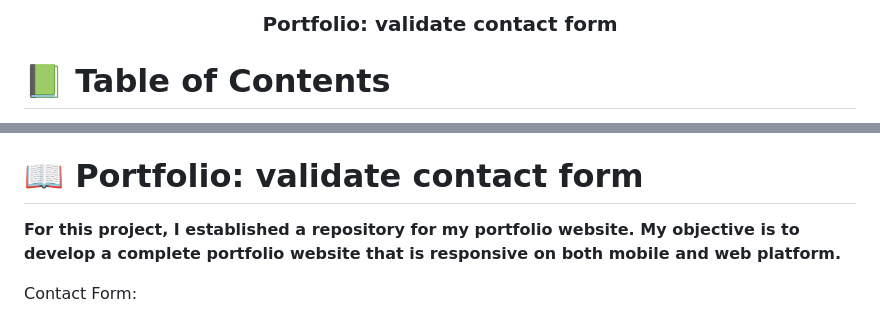
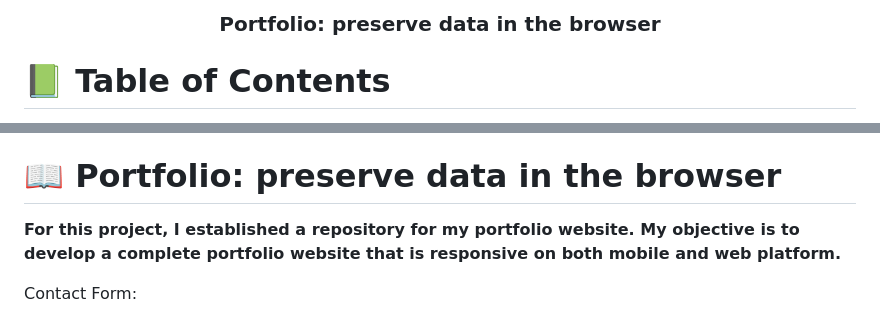
Before and after one commit to yemidada/desktop-version-portfolio, a Markdown page: README.md, 2 parts joined by grey strips. GitHub-like rendering.

```diff
--- a/README.md
+++ b/README.md
@@ -2,7 +2,7 @@
 
 
 <div align="center">
-  <h3><b>Portfolio: validate contact form</b></h3>
+  <h3><b>Portfolio: preserve data in the browser</b></h3>
 
 </div>
 
@@ -26,7 +26,7 @@
 - [📝 License](#license)
 
 
-# 📖 Portfolio: validate contact form <a name="about-project"></a>
+# 📖 Portfolio: preserve data in the browser <a name="about-project"></a>
 
 **For this project, I established a repository for my portfolio website. My objective is to develop a complete portfolio website that is responsive on both mobile and web platform.**
 
```
